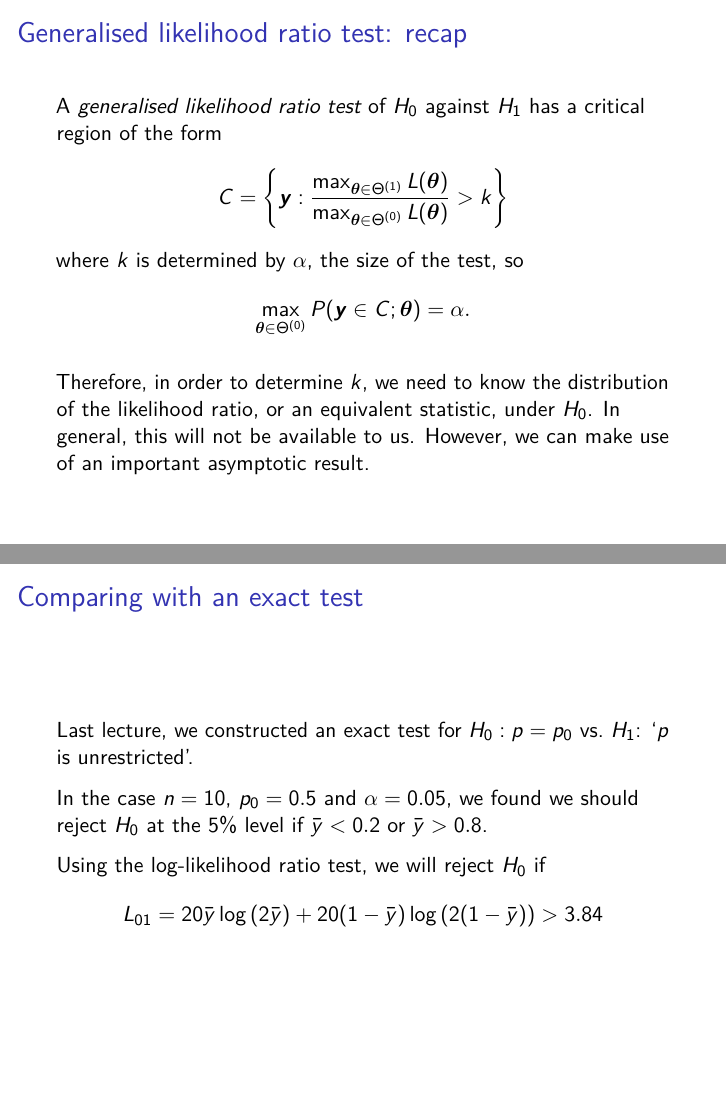
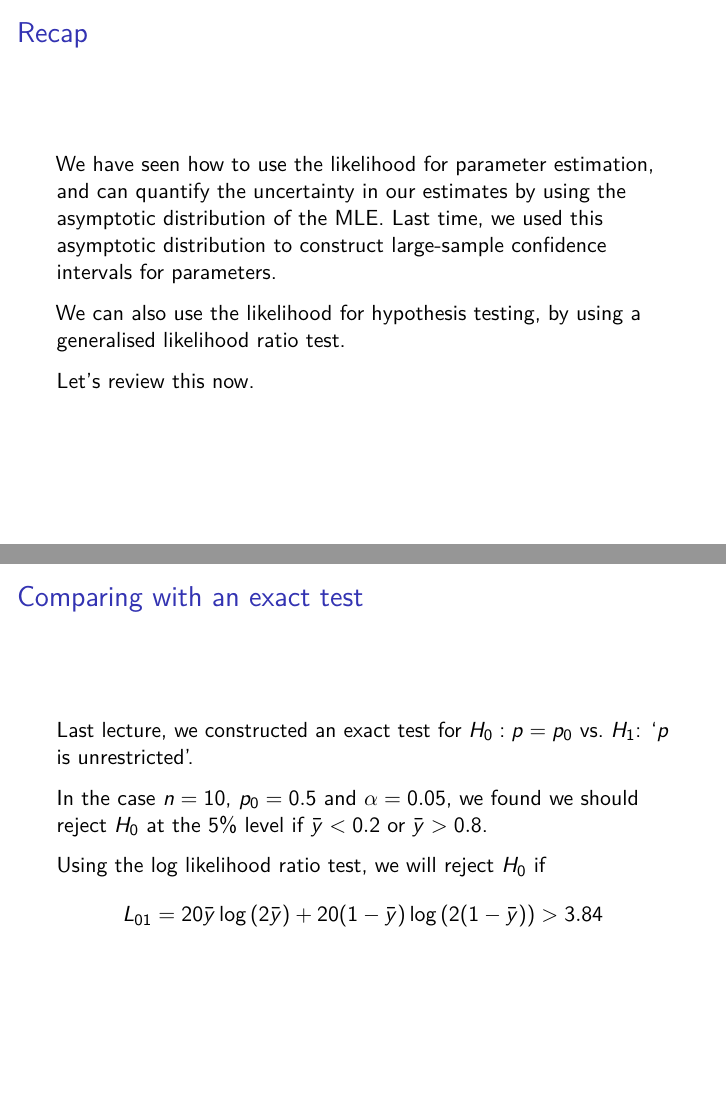
Before and after one commit to heogden/math3091, an R Markdown document (slides/c1_l7.Rmd): pages 3 and 9 of 19 before the commit and pages 2 and 9 of 19 after it, joined at a grey line. Rendered offline with R 4.5, knitr and Pandoc, then LaTeX, with nearby package versions.

Commit message:
add recap to C1L7

````diff
--- a/slides/c1_l7.Rmd
+++ b/slides/c1_l7.Rmd
@@ -15,6 +15,17 @@ knitr::opts_knit$set(root.dir = '../datasets')
 ```
 
 ## Recap
+
+We have seen how to use the likelihood for parameter estimation,
+and can quantify the uncertainty in our estimates by
+using the asymptotic distribution
+of the MLE. Last time, we used this asymptotic distribution
+to construct large-sample confidence intervals for parameters.
+
+We can also use the likelihood for hypothesis testing,
+by using a generalised likelihood ratio test.
+
+Let's review this now.
 
 ## Generalised likelihood ratio test: recap
 
@@ -112,7 +123,7 @@ In the case
  if $\bar y < 0.2$ or $\bar y > 0.8$.
 
 
-Using the log-likelihood ratio test, we will reject $H_0$
+Using the log likelihood ratio test, we will reject $H_0$
 if
 $$
 L_{01}=20 \bar y\log\left(2 {\bar y}\right)
````
